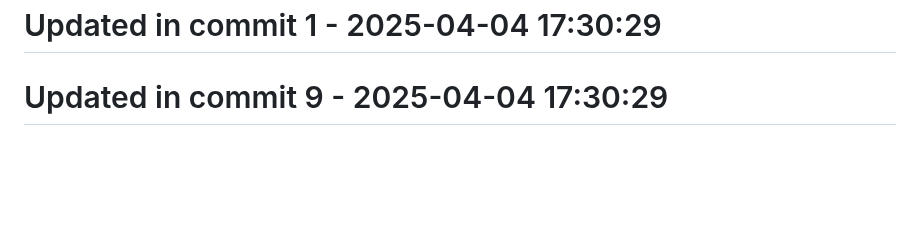
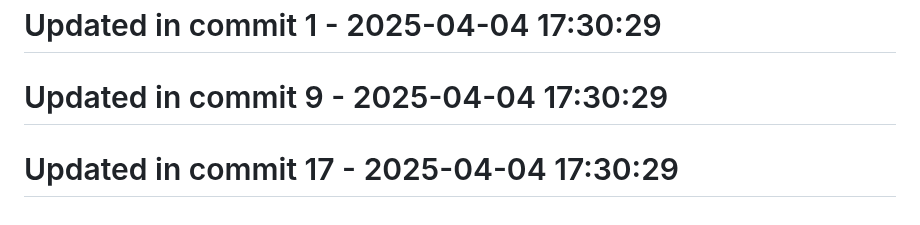
Before and after one commit to llamasearchai/llamatest, a Markdown page: README.md, the part around the change. GitHub-like rendering; blank space fills up the shorter version.

```diff
--- a/README.md
+++ b/README.md
@@ -161,3 +161,5 @@ This project is licensed under the MIT License - see the LICENSE file for detail
 # Updated in commit 1 - 2025-04-04 17:30:29
 
 # Updated in commit 9 - 2025-04-04 17:30:29
+
+# Updated in commit 17 - 2025-04-04 17:30:29
```
